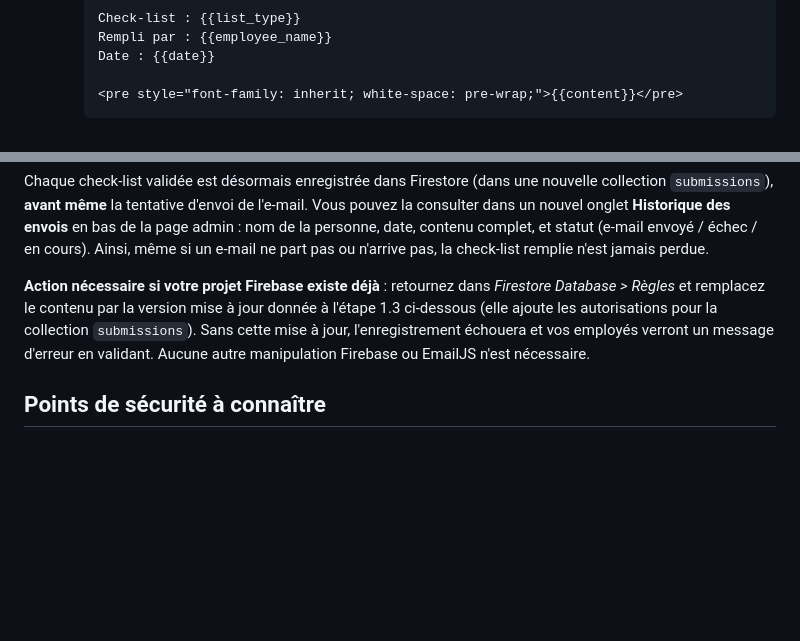
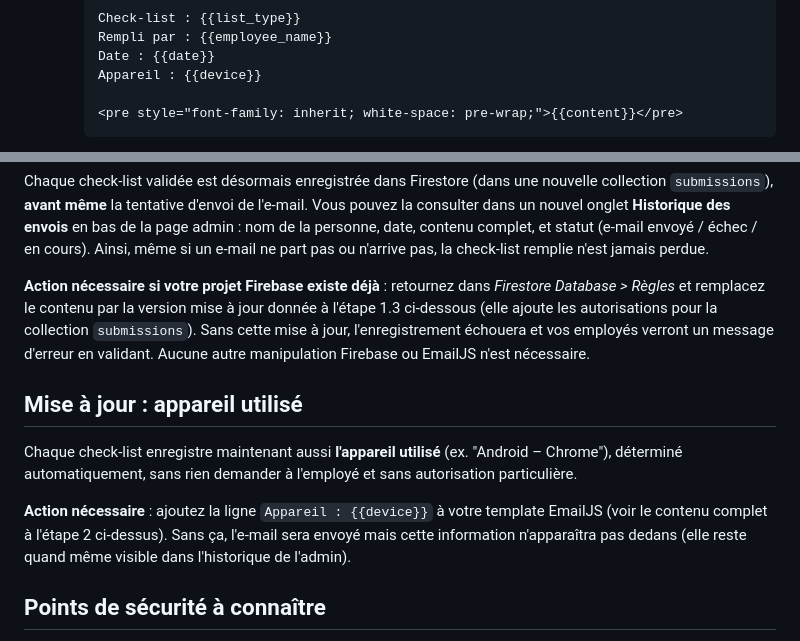
Before and after one commit to jbcahez-ai/suiviTache, a Markdown page: README.md, 2 parts joined by grey strips. Rendered like a GitHub page; blank space fills up the shorter version.

````diff
--- a/README.md
+++ b/README.md
@@ -102,6 +102,7 @@ jour).
      Check-list : {{list_type}}
      Rempli par : {{employee_name}}
      Date : {{date}}
+     Appareil : {{device}}
 
      <pre style="font-family: inherit; white-space: pre-wrap;">{{content}}</pre>
      ```
@@ -153,6 +154,17 @@ collection `submissions`). Sans cette mise à jour, l'enregistrement échouera
 et vos employés verront un message d'erreur en validant. Aucune autre
 manipulation Firebase ou EmailJS n'est nécessaire.
 
+## Mise à jour : appareil utilisé
+
+Chaque check-list enregistre maintenant aussi **l'appareil utilisé** (ex.
+"Android – Chrome"), déterminé automatiquement, sans rien demander à
+l'employé et sans autorisation particulière.
+
+**Action nécessaire** : ajoutez la ligne `Appareil : {{device}}` à votre
+template EmailJS (voir le contenu complet à l'étape 2 ci-dessus). Sans ça,
+l'e-mail sera envoyé mais cette information n'apparaîtra pas dedans (elle
+reste quand même visible dans l'historique de l'admin).
+
 ## Points de sécurité à connaître
 
 - Avec l'offre gratuite de GitHub Pages, le **dépôt est public** : n'importe
````
